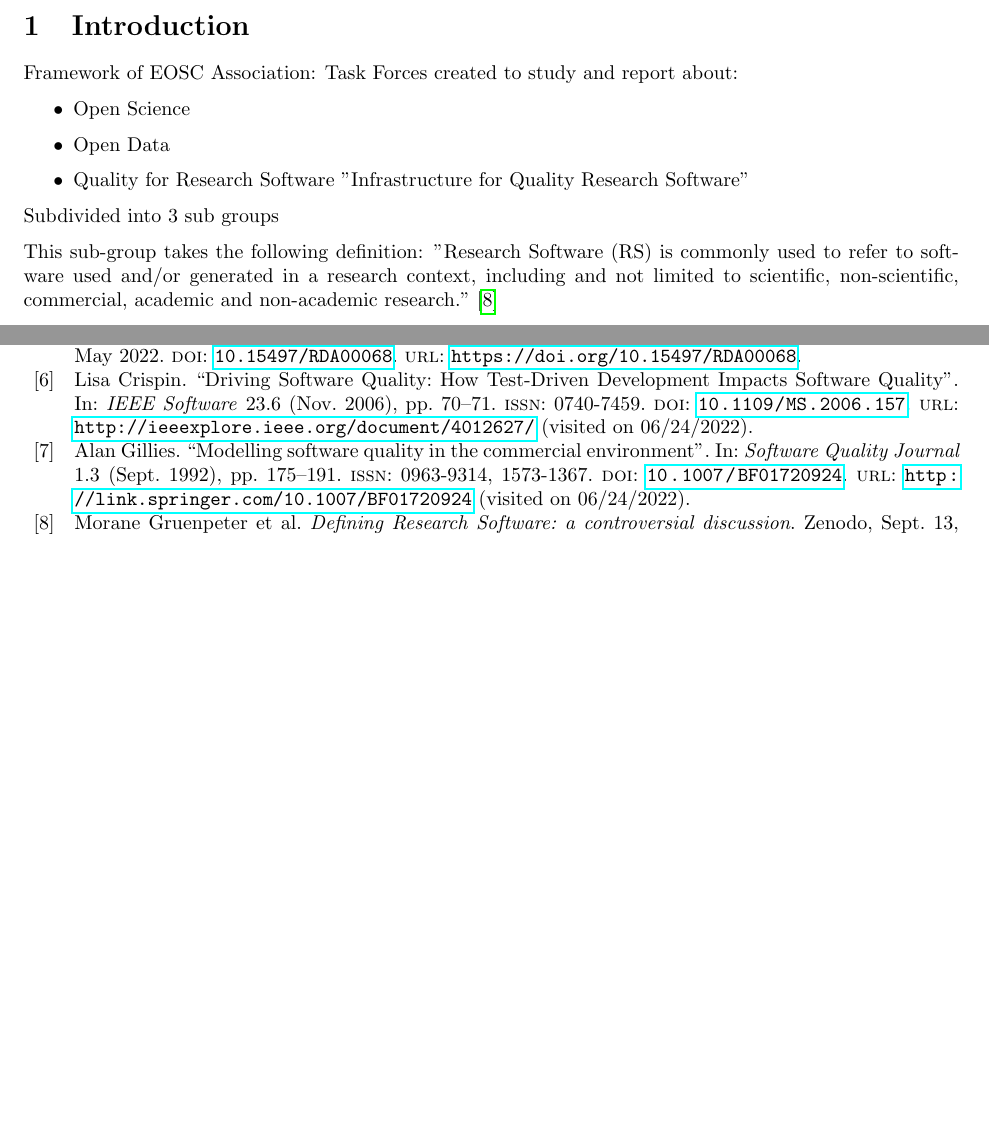
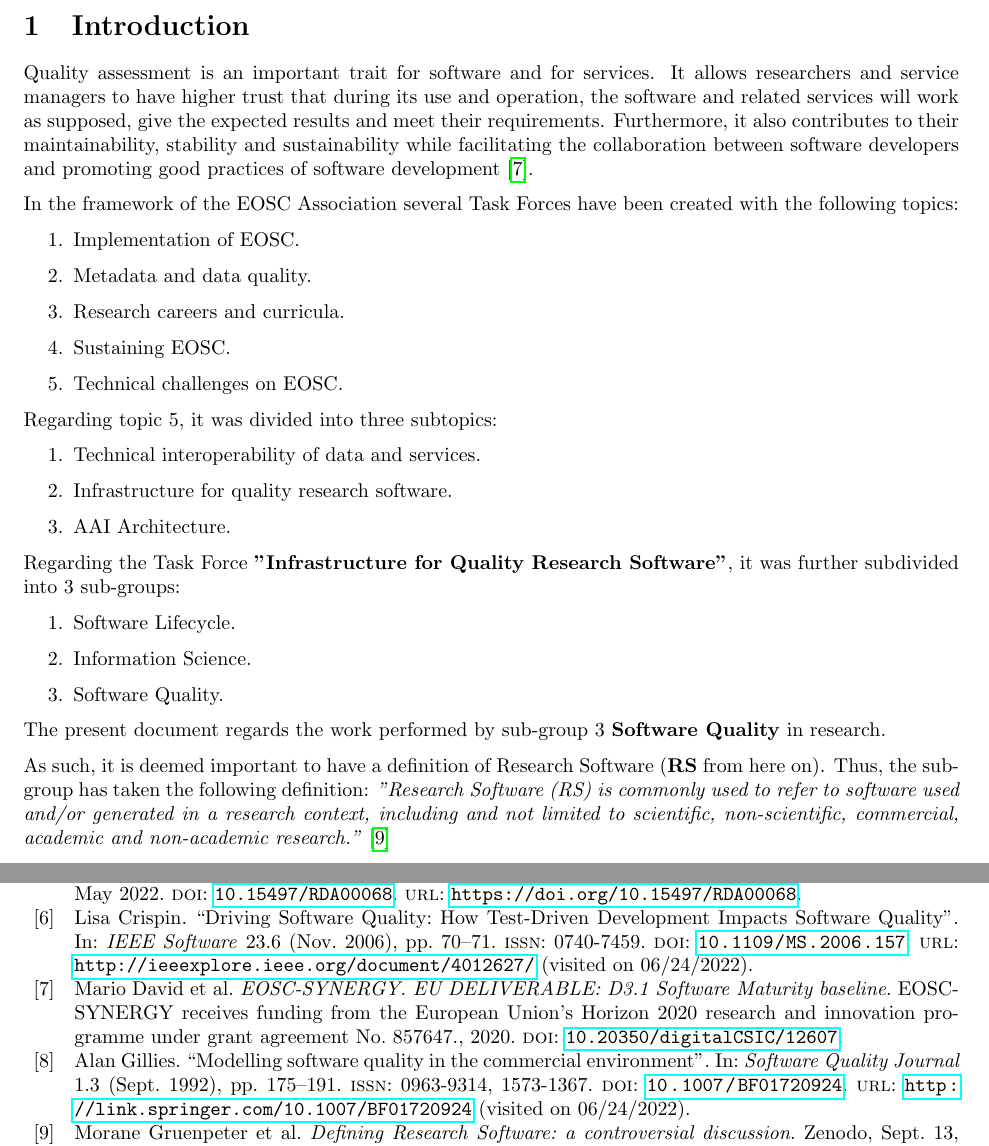
Before and after one commit to eosc-sq/ensure-sq, a LaTeX document (latex/main.tex, which reads latex/01-introduction.tex, latex/EOSC_IQRS.bib): two parts of pages 3 and 32 of 33, joined at a grey line, cut so that both start at the same text, the shorter picture padded with empty space. Compiled offline with pdfLaTeX.

Commit message:
update latex intro

```diff
--- a/latex/01-introduction.tex
+++ b/latex/01-introduction.tex
@@ -1,15 +1,34 @@
-Framework of EOSC Association:
-Task Forces created to study and report about:
+Quality assessment is an important trait for software and for services. It allows researchers and service managers to have higher trust that during its use and operation, the software and related services will work as supposed, give the expected results and meet their requirements. Furthermore, it also contributes to their maintainability, stability and sustainability while facilitating the collaboration between software developers and promoting good practices of software development~\cite{eosc_synergyD31}.
 
-\begin{itemize}
-    \item Open Science
-    \item Open Data
-    \item Quality for Research Software "Infrastructure for Quality Research Software"
-\end{itemize}
+In the framework of the EOSC Association several Task Forces have been created with the following topics:
 
-Subdivided into 3 sub groups
+\begin{enumerate}
+    \item Implementation of EOSC.
+    \item Metadata and data quality.
+    \item Research careers and curricula.
+    \item Sustaining EOSC.
+    \item Technical challenges on EOSC.
+\end{enumerate}
 
-This sub-group takes the following definition: "Research Software (RS) is commonly used to refer to software used and/or generated in a research context, including and not limited to scientific, non-scientific, commercial, academic and non-academic research."~\cite{gruenpeter_defining_2021}
+Regarding topic 5, it was divided into three subtopics:
+
+\begin{enumerate}
+    \item Technical interoperability of data and services.
+    \item Infrastructure for quality research software.
+    \item AAI Architecture.
+\end{enumerate}
+
+Regarding the Task Force \textbf{"Infrastructure for Quality Research Software"}, it was further subdivided into 3 sub-groups:
+
+\begin{enumerate}
+    \item Software Lifecycle.
+    \item Information Science.
+    \item Software Quality.
+\end{enumerate}
+
+The present document regards the work performed by sub-group 3 \textbf{Software Quality} in research.
+
+As such, it is deemed important to have a definition of Research Software (\textbf{RS} from here on). Thus, the sub-group has taken the following definition: \textit{"Research Software (RS) is commonly used to refer to software used and/or generated in a research context, including and not limited to scientific, non-scientific, commercial, academic and non-academic research."}~\cite{gruenpeter_defining_2021}
 
 Objectives:
 
--- a/latex/EOSC_IQRS.bib
+++ b/latex/EOSC_IQRS.bib
@@ -824,3 +824,11 @@
   doi          = {10.15497/RDA00068},
   url          = {https://doi.org/10.15497/RDA00068}
 }
+
+@OTHER{eosc_synergyD31,
+	author = {Mario David and Isabel Campos and Valentin Kozlov and Amanda Calatrava and  EOSC-SYNERGY},
+	title = {EOSC-SYNERGY. EU DELIVERABLE: D3.1 Software Maturity baseline},
+	year = {2020},
+	doi = {10.20350/digitalCSIC/12607},
+	organization ={EOSC-SYNERGY receives funding from the European Union's Horizon 2020 research and innovation programme under grant agreement No. 857647.}
+}
--- a/latex/main.tex
+++ b/latex/main.tex
@@ -21,7 +21,7 @@
 \addbibresource{EOSC_IQRS.bib}
 
 \title{Ensure Software Quality \\
-    \large EOSC Task Force Sub Group 3}
+    \large EOSC Task Force 5 Sub Group 3}
 
 \author{
     David, Mario (LIP) \orcidlink{0000-0003-1802-5356} \and
```
Also changed, not shown: latex/03-definition.tex (+2 -2 lines).
